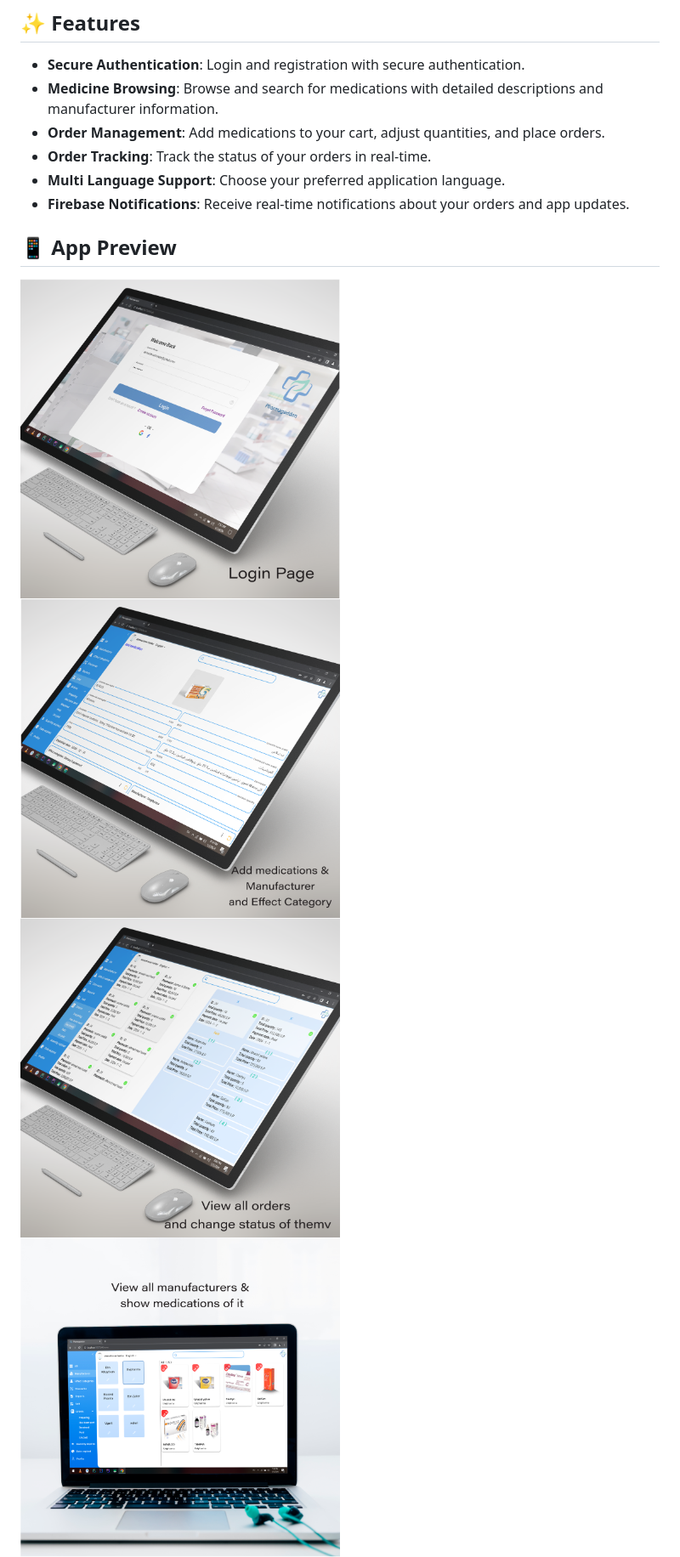
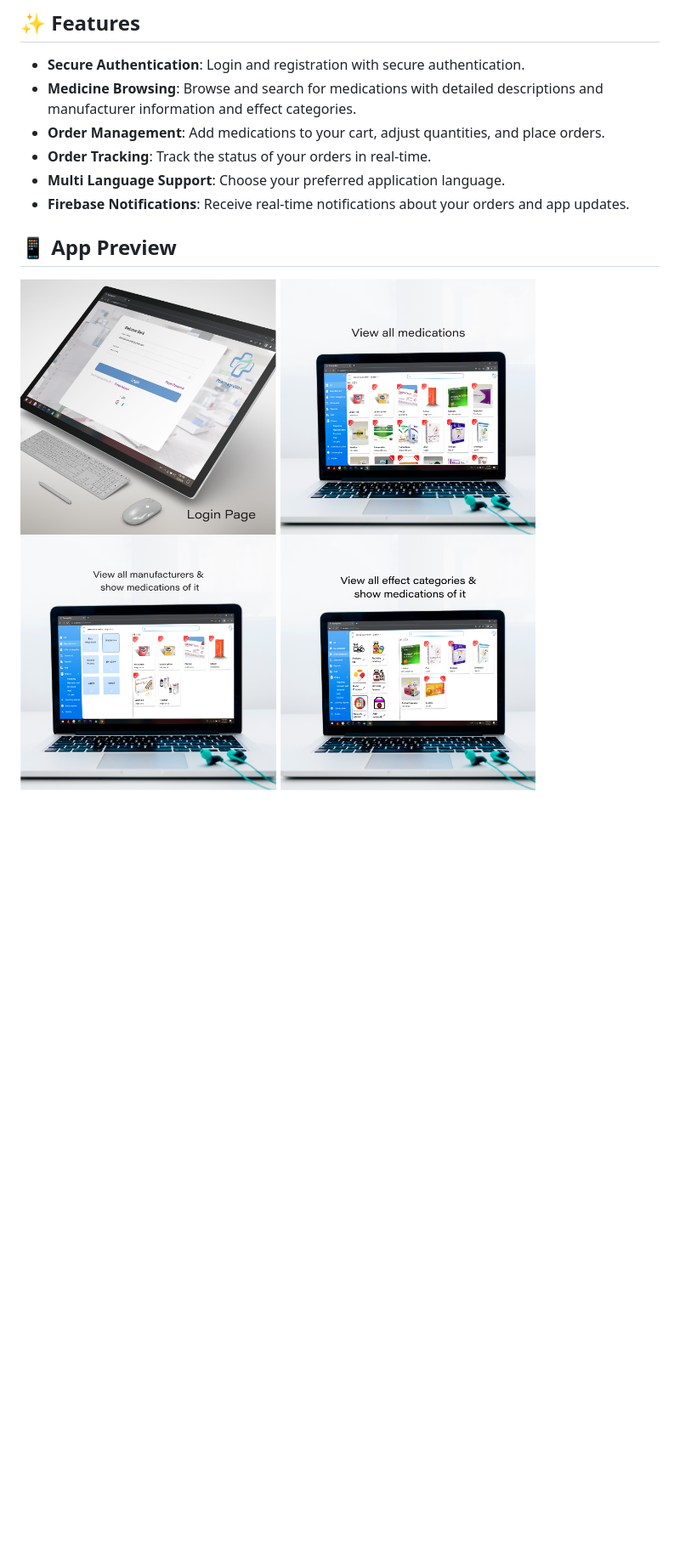
Before and after one commit to Ahmad-Nour-Haidar/pharmageddon-web, a Markdown page: README.md, the part around one of its changes. Shown at 85% size. Drawn GitHub-style; blank space fills up the shorter version.

```diff
--- a/README.md
+++ b/README.md
@@ -18,7 +18,7 @@ tracking, multi-language support, and Firebase notifications to enhance user exp
 
 - **Secure Authentication**: Login and registration with secure authentication.
 - **Medicine Browsing**: Browse and search for medications with detailed descriptions and
-  manufacturer information.
+  manufacturer information and effect categories.
 - **Order Management**: Add medications to your cart, adjust quantities, and place orders.
 - **Order Tracking**: Track the status of your orders in real-time.
 - **Multi Language Support**: Choose your preferred application language.
@@ -28,11 +28,11 @@ tracking, multi-language support, and Firebase notifications to enhance user exp
 
 <div style="display: flex; flex-wrap: wrap; gap: 50px;">
 
-<img src="app-preview/phr-web1.png" alt="Splash Screen" width="50%">
+<img src="app-preview/phr-web1.png" alt="Login page" width="40%">
 
-<img src="app-preview/phr-web2.png" alt="Onboarding" width="50%">
+<img src="app-preview/phr-web5.png" alt="Medicine Browsing" width="40%">
 
-<img src="app-preview/phr-web3.png" alt="Explore" width="50%">
+<img src="app-preview/phr-web4.png" alt="Manufacturer Browsing" width="40%">
 
-<img src="app-preview/phr-web4.png" alt="Beverages" width="50%">
+<img src="app-preview/phr-web6.png" alt="Effect Categories Browsing" width="40%">
 
```
Also changed, not shown: other parts of README.md (+3 -3 lines).
